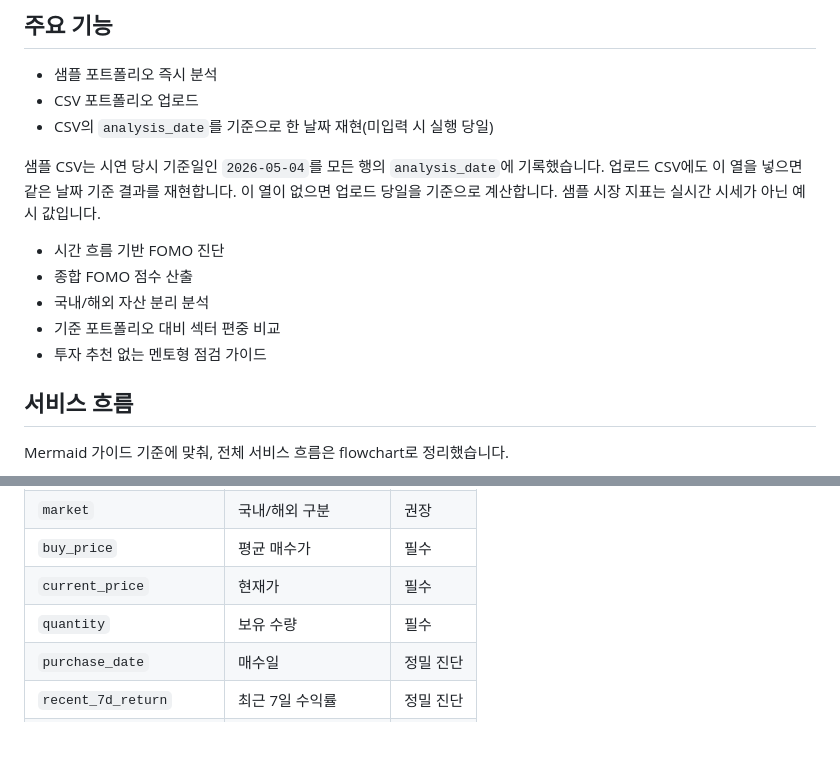
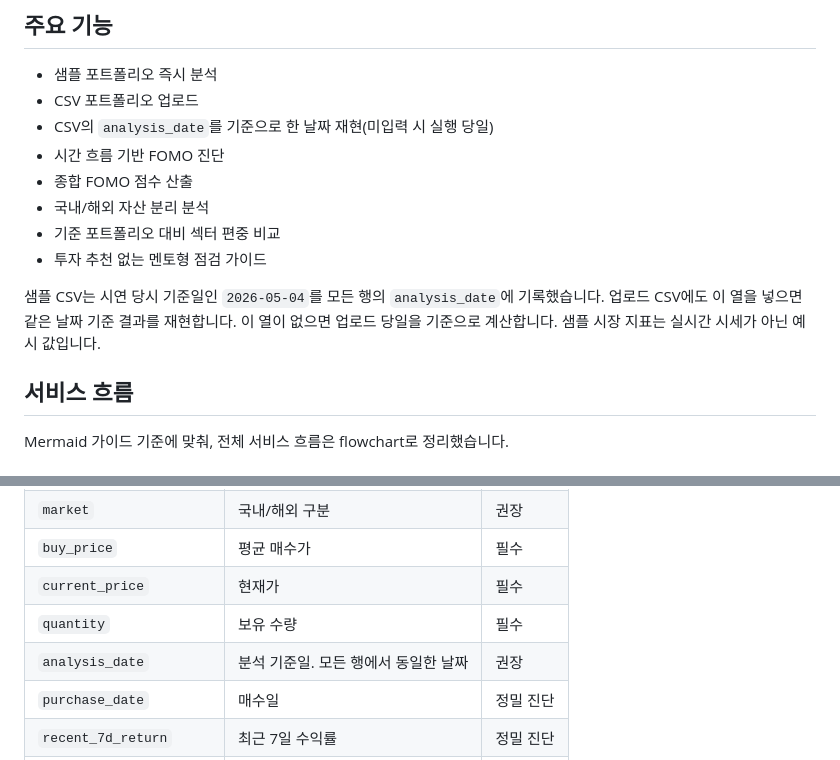
Before and after one commit to HCG0313/fomo-guard-portfolio, a Markdown page: README.md, 2 parts joined by grey strips. Rendered like a GitHub page; blank space fills up the shorter version.

Commit message:
docs: fix feature list and document analysis date

```diff
--- a/README.md
+++ b/README.md
@@ -49,13 +49,13 @@ FOMO Guard는 "무엇을 사야 하는가"가 아니라 "왜 지금 사고 싶
 - 샘플 포트폴리오 즉시 분석
 - CSV 포트폴리오 업로드
 - CSV의 `analysis_date`를 기준으로 한 날짜 재현(미입력 시 실행 당일)
-
-샘플 CSV는 시연 당시 기준일인 `2026-05-04`를 모든 행의 `analysis_date`에 기록했습니다. 업로드 CSV에도 이 열을 넣으면 같은 날짜 기준 결과를 재현합니다. 이 열이 없으면 업로드 당일을 기준으로 계산합니다. 샘플 시장 지표는 실시간 시세가 아닌 예시 값입니다.
 - 시간 흐름 기반 FOMO 진단
 - 종합 FOMO 점수 산출
 - 국내/해외 자산 분리 분석
 - 기준 포트폴리오 대비 섹터 편중 비교
 - 투자 추천 없는 멘토형 점검 가이드
+
+샘플 CSV는 시연 당시 기준일인 `2026-05-04`를 모든 행의 `analysis_date`에 기록했습니다. 업로드 CSV에도 이 열을 넣으면 같은 날짜 기준 결과를 재현합니다. 이 열이 없으면 업로드 당일을 기준으로 계산합니다. 샘플 시장 지표는 실시간 시세가 아닌 예시 값입니다.
 
 ## 서비스 흐름
 
@@ -147,6 +147,7 @@ CSV 첫 줄은 헤더이며, 아래 필드를 기준으로 분석합니다.
 | `buy_price` | 평균 매수가 | 필수 |
 | `current_price` | 현재가 | 필수 |
 | `quantity` | 보유 수량 | 필수 |
+| `analysis_date` | 분석 기준일. 모든 행에서 동일한 날짜 | 권장 |
 | `purchase_date` | 매수일 | 정밀 진단 |
 | `recent_7d_return` | 최근 7일 수익률 | 정밀 진단 |
 | `recent_30d_return` | 최근 30일 수익률 | 정밀 진단 |
```
